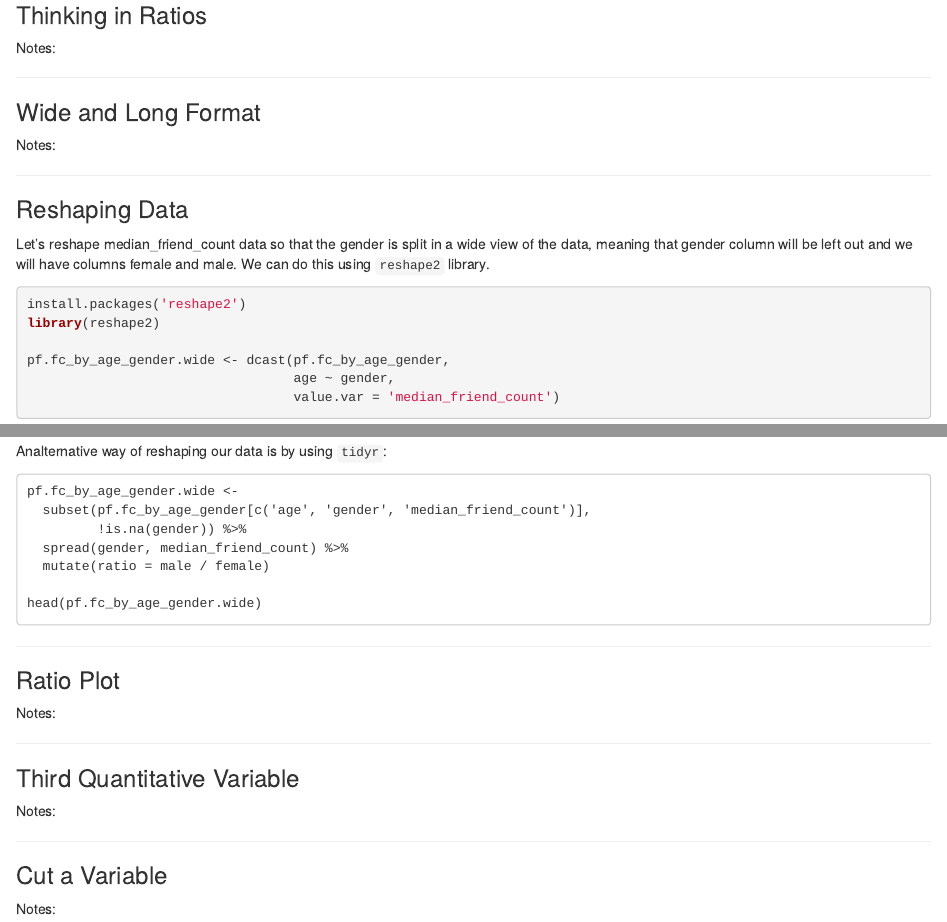
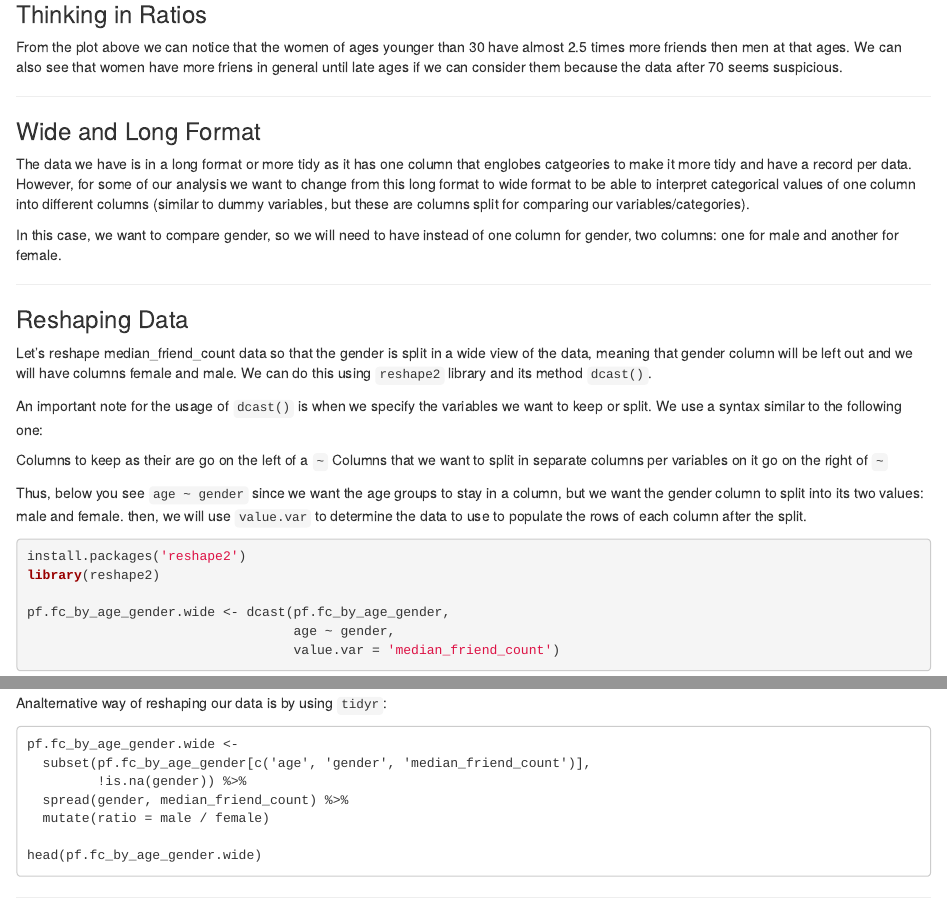
Before and after one commit to arturops/DataAnalyst, an R Markdown document (Rbasics_Appendix/pseudoFacebookAnalysis/pseudoFB_part3.rmd): the page in a window 1100 px wide, from 2380 px down, and a second part further down, joined at a grey line. Rendered offline with R 4.5, knitr and Pandoc, with nearby package versions; some code elsewhere in the file could not run offline.

Commit message:
Type: Update | Added more description of the process flow follow on the document and explanation about wide and long dataframes. Then, used our wide new dataframe to plot the ratio of friends female to male and understand which gender has more friend and about what ratio respect the other gender.

````diff
--- a/Rbasics_Appendix/pseudoFacebookAnalysis/pseudoFB_part3.rmd
+++ b/Rbasics_Appendix/pseudoFacebookAnalysis/pseudoFB_part3.rmd
@@ -96,17 +96,27 @@ ggplot(aes(x = age, y = median_friend_count), data = pf.fc_by_age_gender) +
 ***
 
 ### Thinking in Ratios
-Notes:
+From the plot above we can notice that the women of ages younger than 30 have almost 2.5 times more friends then men at that ages. We can also see that women have more friens in general until late ages if we can consider them because the data after 70 seems suspicious.
 
 ***
 
 ### Wide and Long Format
-Notes:
+The data we have is in a long format or more tidy as it has one column that englobes catgeories to make it more tidy and have a record per data. However, for some of our analysis we want to change from this long format to wide format to be able to interpret categorical values of one column into different columns (similar to dummy variables, but these are columns split for comparing our variables/categories).
+
+In this case, we want to compare gender, so we will need to have instead of one column for gender, two columns: one for male and another for female.
 
 ***
 
 ### Reshaping Data
-Let's reshape median_friend_count data so that the gender is split in a wide view of the data, meaning that gender column will be left out and we will have columns female and male. We can do this using ```reshape2``` library.
+Let's reshape median_friend_count data so that the gender is split in a wide view of the data, meaning that gender column will be left out and we will have columns female and male. We can do this using ```reshape2``` library and its method ```dcast()```.
+
+An important note for the usage of ```dcast()``` is when we specify the variables we want to keep or split. We use a syntax similar to the following one:
+
+Columns to keep as their are go on the left of a ```~```
+Columns that we want to split in separate columns per variables on it go on the right of ```~```
+
+
+Thus, below you see ```age ~ gender``` since we want the age groups to stay in a column, but we want the gender column to split into its two values: male and female. then, we will use ```value.var``` to determine the data to use to populate the rows of each column after the split.
 
 ```{r}
 install.packages('reshape2')
@@ -135,4 +145,3 @@ head(pf.fc_by_age_gender.wide)
 ***
 
 ### Ratio Plot
-Notes:
````
Also changed, not shown: Rbasics_Appendix/pseudoFacebookAnalysis/pseudoFB_part3.rmd (7 more changed lines).
